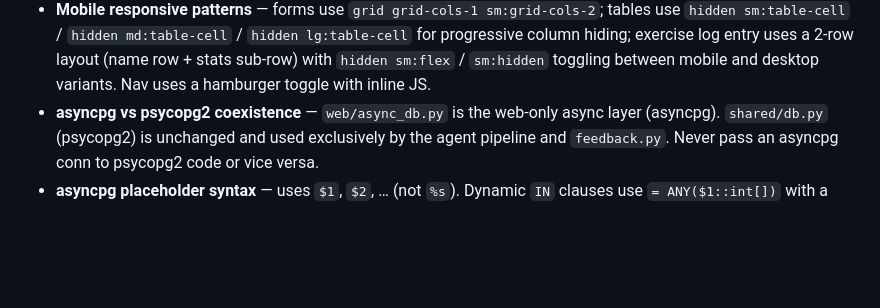
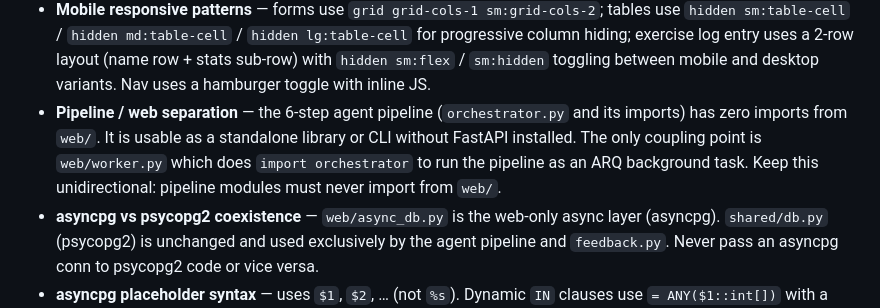
Before and after one commit to dcmshi/oly-program-generator, a Markdown page: CLAUDE.md, the part around the change. Drawn GitHub-style; blank space fills up the shorter version.

Commit message:
docs: document pipeline/web separation boundary in CLAUDE.md
The 6-step agent pipeline is already cleanly decoupled from the web
layer (zero pipeline→web imports). The single coupling point is
web/worker.py:48 (import orchestrator). Documenting this explicitly
so it stays that way — pipeline modules must never import from web/.

Co-Authored-By: Claude Sonnet 4.6 <noreply@anthropic.com>

```diff
--- a/CLAUDE.md
+++ b/CLAUDE.md
@@ -323,6 +323,7 @@ Re-running pipeline on the same source skips already-ingested chunks before the
 - **PDF export** — browser print-to-PDF via `window.print()`. `exportPDF()` in program.html opens all `<details>` before printing. `@media print` CSS in program.html hides UI chrome (`print:hidden`), restores `hidden sm:table-cell` columns via `print:table-cell`, and sets `page-break-inside: avoid` per session and per rationale section.
 - **`parse_rationale` Jinja2 filter** — splits the rationale string on `#` heading lines into a list of `{heading, body}` dicts. Registered in `app.py`. Used in program.html to render structured `<h4>` + `<p>` sections, which also enables per-section page-break control for PDF export.
 - **Mobile responsive patterns** — forms use `grid grid-cols-1 sm:grid-cols-2`; tables use `hidden sm:table-cell` / `hidden md:table-cell` / `hidden lg:table-cell` for progressive column hiding; exercise log entry uses a 2-row layout (name row + stats sub-row) with `hidden sm:flex` / `sm:hidden` toggling between mobile and desktop variants. Nav uses a hamburger toggle with inline JS.
+- **Pipeline / web separation** — the 6-step agent pipeline (`orchestrator.py` and its imports) has zero imports from `web/`. It is usable as a standalone library or CLI without FastAPI installed. The only coupling point is `web/worker.py` which does `import orchestrator` to run the pipeline as an ARQ background task. Keep this unidirectional: pipeline modules must never import from `web/`.
 - **asyncpg vs psycopg2 coexistence** — `web/async_db.py` is the web-only async layer (asyncpg). `shared/db.py` (psycopg2) is unchanged and used exclusively by the agent pipeline and `feedback.py`. Never pass an asyncpg conn to psycopg2 code or vice versa.
 - **asyncpg placeholder syntax** — uses `$1`, `$2`, … (not `%s`). Dynamic `IN` clauses use `= ANY($1::int[])` with a Python list as the single argument. `ANY($1)` (no cast) also works for integer lists.
 - **asyncpg JSONB codec** — asyncpg returns JSONB/JSON columns as raw strings by default. Must register codecs via `init=_init_connection` in `asyncpg.create_pool()`. See `web/async_db.py:_init_connection`. Without this, Jinja2 template accesses on `outcome_summary` fields will raise `AttributeError: 'str' has no attribute 'adherence_pct'`.
```
